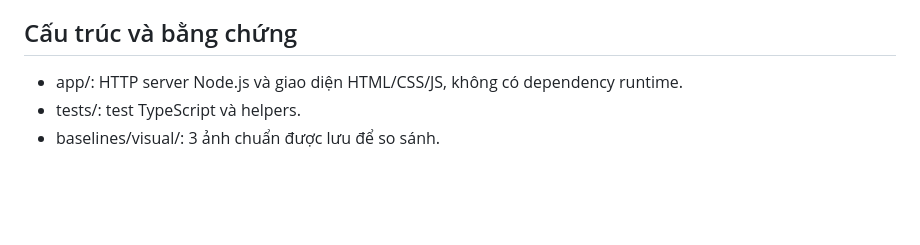
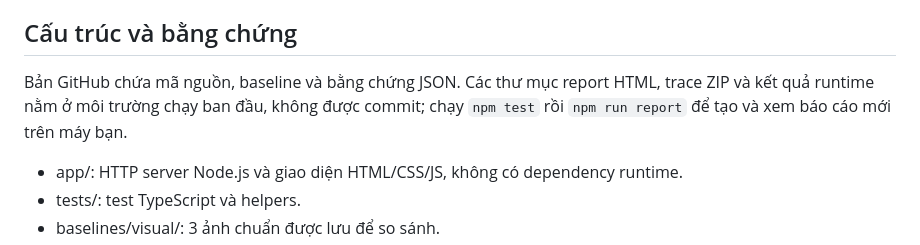
Before and after one commit to NguyenQuocTrong-bonmat/Testing-all-topic-SWT, a Markdown page: README.md, the part around the change. Rendered like a GitHub page; blank space fills up the shorter version.

Commit message:
Clarify which test artifacts are included in GitHub download

```diff
--- a/README.md
+++ b/README.md
@@ -82,6 +82,8 @@ Performance là phép đo smoke cục bộ, không phải load/stress test và k
 
 ## Cấu trúc và bằng chứng
 
+Bản GitHub chứa mã nguồn, baseline và bằng chứng JSON. Các thư mục report HTML, trace ZIP và kết quả runtime nằm ở môi trường chạy ban đầu, không được commit; chạy `npm test` rồi `npm run report` để tạo và xem báo cáo mới trên máy bạn.
+
 - app/: HTTP server Node.js và giao diện HTML/CSS/JS, không có dependency runtime.
 - tests/: test TypeScript và helpers.
 - baselines/visual/: 3 ảnh chuẩn được lưu để so sánh.
```
Also changed, not shown: docs/RESULTS.md (+2 -0 lines).
